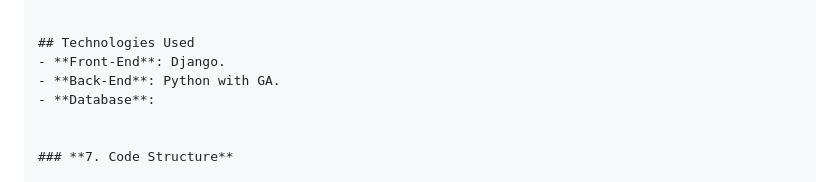
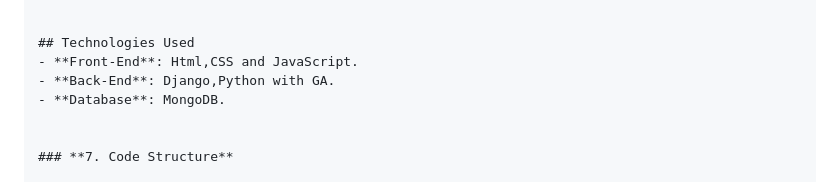
Before and after one commit to TImeTable-GEHU/TimeTable-BE, a Markdown page: GA/Input_Flow.md, the part around the change. Rendered like a GitHub page.

Commit message:
Flow of the whole Process

```diff
--- a/GA/Input_Flow.md
+++ b/GA/Input_Flow.md
@@ -346,9 +346,9 @@ Day: Week 1 - Friday
 
 
 ## Technologies Used
-- **Front-End**: Django.
-- **Back-End**: Python with GA.
-- **Database**:
+- **Front-End**: Html,CSS and JavaScript.
+- **Back-End**: Django,Python with GA.
+- **Database**: MongoDB.
 
 
 ### **7. Code Structure**
```
